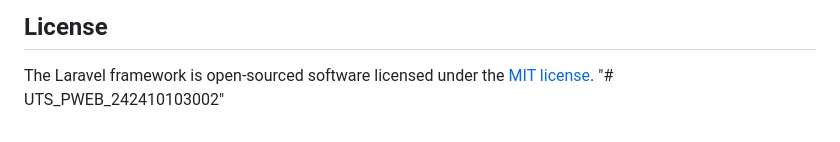
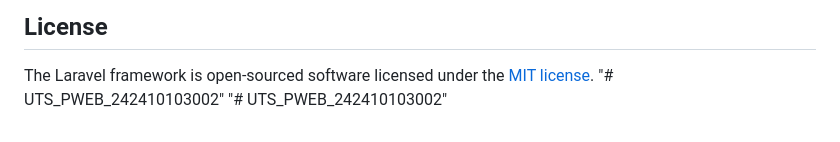
Before and after one commit to nurraflina3002/UTS_PWEB_242410103002, a Markdown page: README.md, the part around the change. GitHub-like rendering.

```diff
--- a/README.md
+++ b/README.md
@@ -60,3 +60,4 @@ If you discover a security vulnerability within Laravel, please send an e-mail t
 
 The Laravel framework is open-sourced software licensed under the [MIT license](https://opensource.org/licenses/MIT).
 "# UTS_PWEB_242410103002"
+"# UTS_PWEB_242410103002"
```
